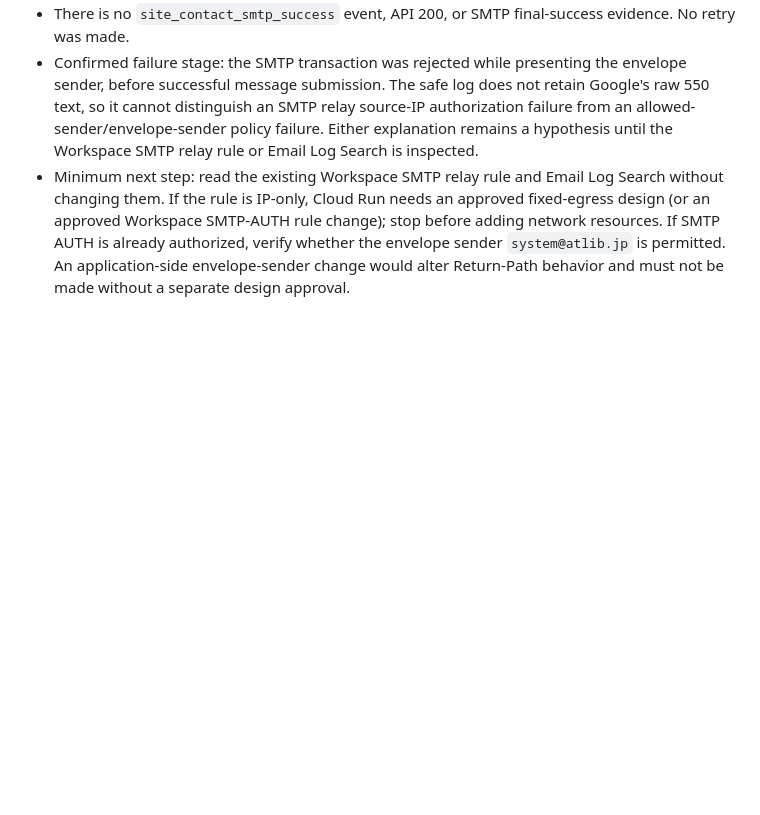
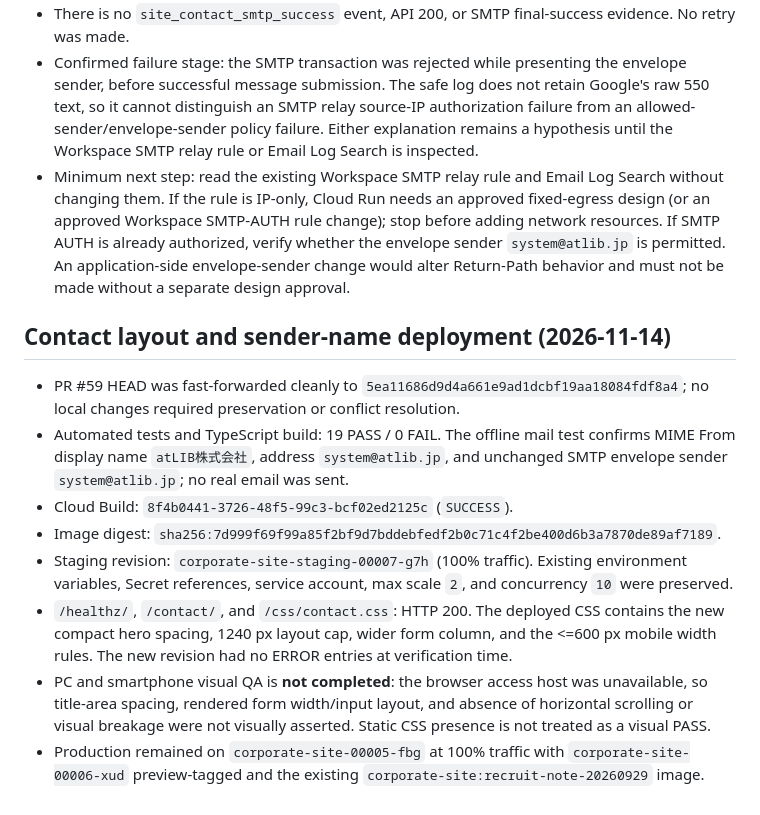
Before and after one commit to yoshihisahagisaka/atlib-corporate-site, a Markdown page: docs/site-staging-deployment-20261113.md, the part around the change. Rendered like a GitHub page; blank space fills up the shorter version.

Commit message:
docs: record contact layout staging deployment

```diff
--- a/docs/site-staging-deployment-20261113.md
+++ b/docs/site-staging-deployment-20261113.md
@@ -143,3 +143,29 @@ No retry or configuration change was made during this investigation.
   verify whether the envelope sender `system@atlib.jp` is permitted. An
   application-side envelope-sender change would alter Return-Path behavior and
   must not be made without a separate design approval.
+
+## Contact layout and sender-name deployment (2026-11-14)
+
+- PR #59 HEAD was fast-forwarded cleanly to
+  `5ea11686d9d4a661e9ad1dcbf19aa18084fdf8a4`; no local changes required
+  preservation or conflict resolution.
+- Automated tests and TypeScript build: 19 PASS / 0 FAIL. The offline mail test
+  confirms MIME From display name `atLIB株式会社`, address `system@atlib.jp`,
+  and unchanged SMTP envelope sender `system@atlib.jp`; no real email was sent.
+- Cloud Build: `8f4b0441-3726-48f5-99c3-bcf02ed2125c` (`SUCCESS`).
+- Image digest:
+  `sha256:7d999f69f99a85f2bf9d7bddebfedf2b0c71c4f2be400d6b3a7870de89af7189`.
+- Staging revision: `corporate-site-staging-00007-g7h` (100% traffic). Existing
+  environment variables, Secret references, service account, max scale `2`,
+  and concurrency `10` were preserved.
+- `/healthz/`, `/contact/`, and `/css/contact.css`: HTTP 200. The deployed CSS
+  contains the new compact hero spacing, 1240 px layout cap, wider form column,
+  and the <=600 px mobile width rules. The new revision had no ERROR entries at
+  verification time.
+- PC and smartphone visual QA is **not completed**: the browser access host was
+  unavailable, so title-area spacing, rendered form width/input layout, and
+  absence of horizontal scrolling or visual breakage were not visually
+  asserted. Static CSS presence is not treated as a visual PASS.
+- Production remained on `corporate-site-00005-fbg` at 100% traffic with
+  `corporate-site-00006-xud` preview-tagged and the existing
+  `corporate-site:recruit-note-20260929` image.
```
